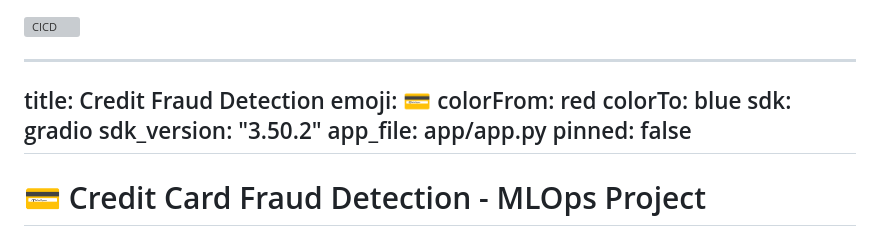
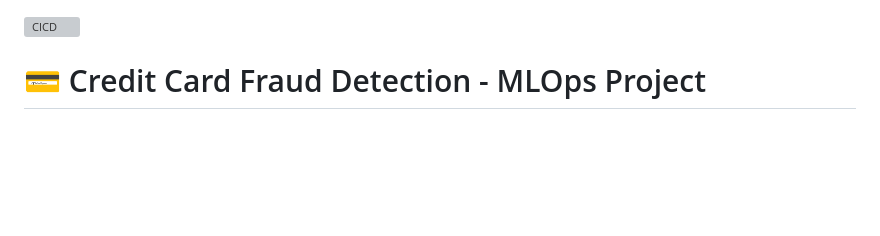
Before and after one commit to ainhoupna/MLOPS-FinalProject, a Markdown page: README.md, the part around the change. GitHub-like rendering; blank space fills up the shorter version; grey boxes are pictures that could not be loaded.

Commit message:
Cleanup README by removing unnecessary metadata
Removed metadata section from README.md.

```diff
--- a/README.md
+++ b/README.md
@@ -1,16 +1,5 @@
 
 [![CICD](https://github.com/ainhoupna/MLOPS-FinalProject/actions/workflows/cicd.yml/badge.svg)](https://github.com/ainhoupna/MLOPS-FinalProject/actions/workflows/cicd.yml)
-
----
-title: Credit Fraud Detection
-emoji: 💳
-colorFrom: red
-colorTo: blue
-sdk: gradio
-sdk_version: "3.50.2"
-app_file: app/app.py
-pinned: false
----
 
 # 💳 Credit Card Fraud Detection - MLOps Project
 
```
